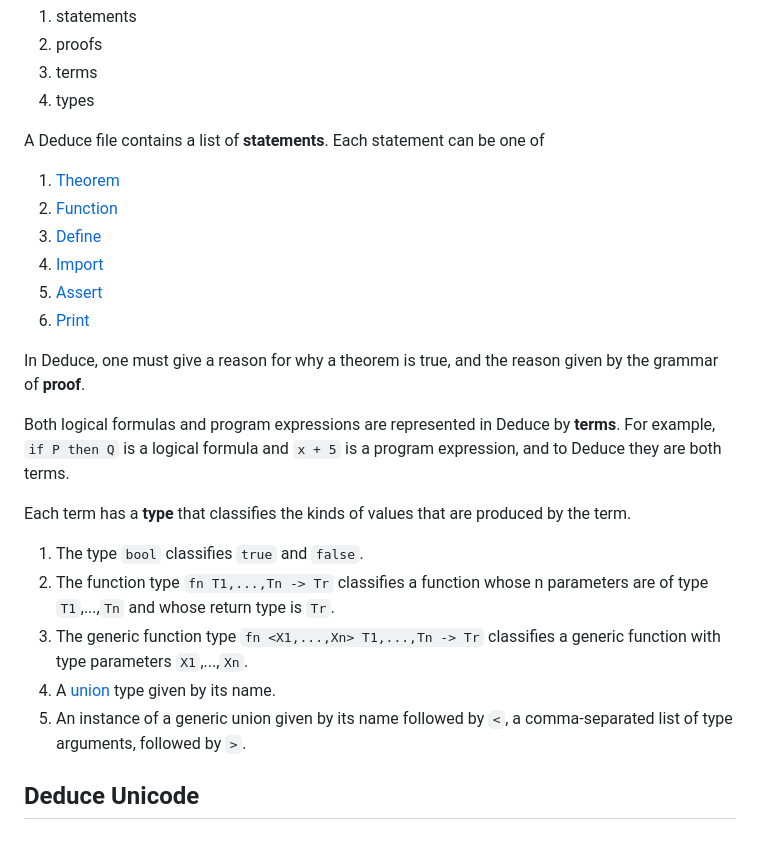
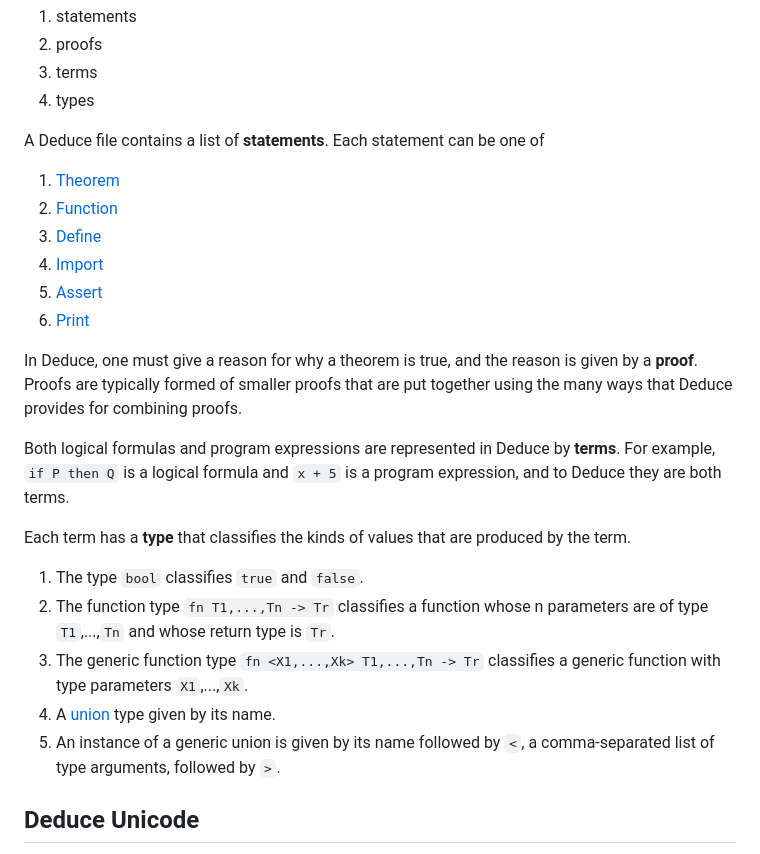
Before and after one commit to jsiek/deduce, a Markdown page: README.md, the part around one of its changes. Drawn GitHub-style.

```diff
--- a/README.md
+++ b/README.md
@@ -138,8 +138,10 @@ A Deduce file contains a list of **statements**. Each statement can be one of
 5. [Assert](./Reference.md#Assert)
 6. [Print](./Reference.md#Print)
 
-In Deduce, one must give a reason for why a theorem is true, and
-the reason given by the grammar of **proof**.
+In Deduce, one must give a reason for why a theorem is true, and the
+reason is given by a **proof**. Proofs are typically formed of smaller
+proofs that are put together using the many ways that Deduce provides
+for combining proofs.
 
 Both logical formulas and program expressions are represented in
 Deduce by **terms**. For example, `if P then Q` is a logical formula
@@ -151,10 +153,10 @@ produced by the term.
 1. The type `bool` classifies `true` and `false`.
 2. The function type `fn T1,...,Tn -> Tr` classifies a function
    whose n parameters are of type `T1`,...,`Tn` and whose return type is `Tr`.
-3. The generic function type `fn <X1,...,Xn> T1,...,Tn -> Tr` classifies a generic
-   function with type parameters `X1`,...,`Xn`.
+3. The generic function type `fn <X1,...,Xk> T1,...,Tn -> Tr` classifies a generic
+   function with type parameters `X1`,...,`Xk`.
 4. A [union](./Reference.md#Union-Type) type given by its name.
-5. An instance of a generic union given by its name followed
+5. An instance of a generic union is given by its name followed
    by `<`, a comma-separated list of type arguments, followed by `>`.
 
 ## Deduce Unicode
```
Also changed, not shown: other parts of README.md (+2 -2 lines), Reference.md (+244 -73 lines).
